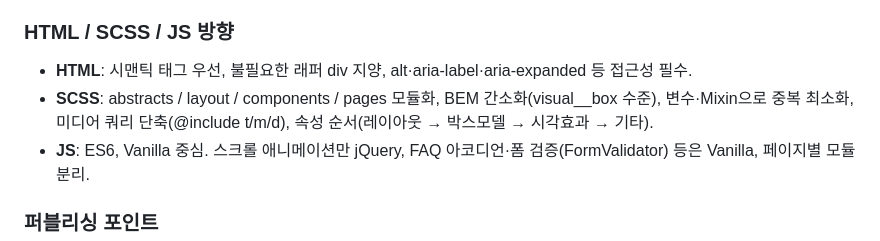
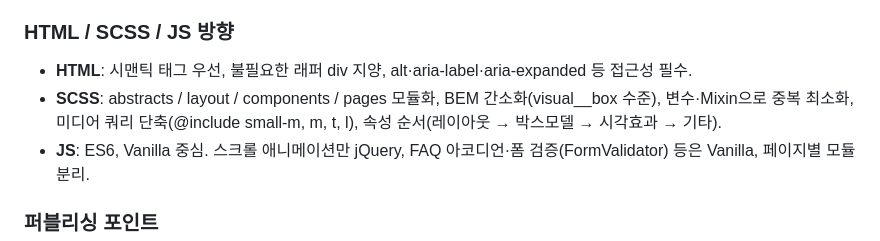
Before and after one commit to kimgsun/nuo, a Markdown page: docs/brand-guide.md, the part around the change. Rendered like a GitHub page.

```diff
--- a/docs/brand-guide.md
+++ b/docs/brand-guide.md
@@ -107,7 +107,7 @@ Nuovo는 익숙한 일상을 새 시선으로 보는 감각, Nude는 재료 본
 ### HTML / SCSS / JS 방향
 
 - **HTML**: 시맨틱 태그 우선, 불필요한 래퍼 div 지양, alt·aria-label·aria-expanded 등 접근성 필수.
-- **SCSS**: abstracts / layout / components / pages 모듈화, BEM 간소화(visual\_\_box 수준), 변수·Mixin으로 중복 최소화, 미디어 쿼리 단축(@include t/m/d), 속성 순서(레이아웃 → 박스모델 → 시각효과 → 기타).
+- **SCSS**: abstracts / layout / components / pages 모듈화, BEM 간소화(visual\_\_box 수준), 변수·Mixin으로 중복 최소화, 미디어 쿼리 단축(@include small-m, m, t, l), 속성 순서(레이아웃 → 박스모델 → 시각효과 → 기타).
 - **JS**: ES6, Vanilla 중심. 스크롤 애니메이션만 jQuery, FAQ 아코디언·폼 검증(FormValidator) 등은 Vanilla, 페이지별 모듈 분리.
 
 ### 퍼블리싱 포인트
```
Also changed, not shown: README.md (+4 -4 lines), docs/coding-conventions.md (+1 -1 lines).
